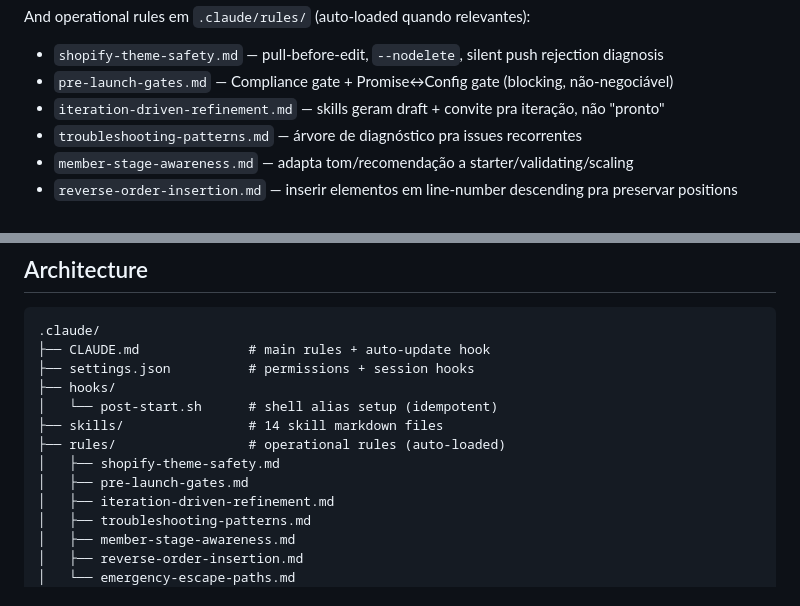
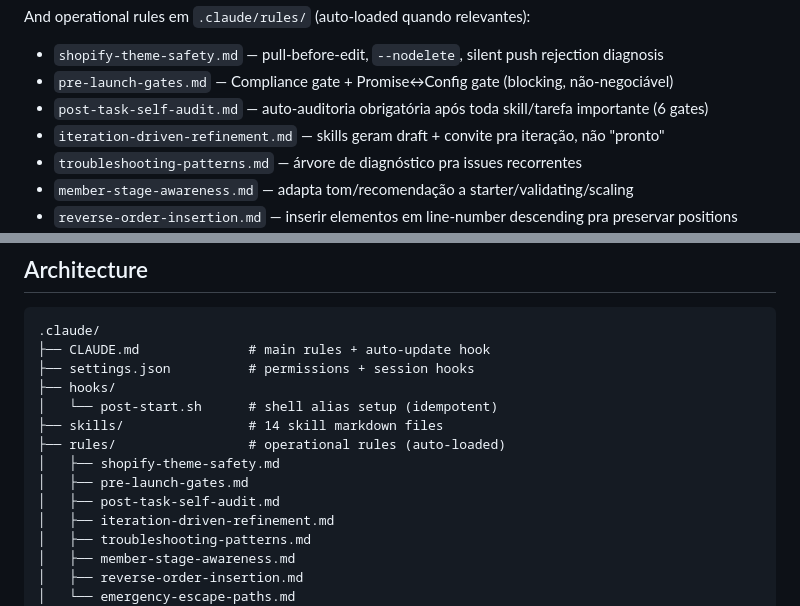
Before and after one commit to reverseeth/aura-engine, a Markdown page: README.md, 2 parts joined by grey strips. Rendered like a GitHub page.

```diff
--- a/README.md
+++ b/README.md
@@ -38,6 +38,7 @@ And operational rules em `.claude/rules/` (auto-loaded quando relevantes):
 
 - `shopify-theme-safety.md` — pull-before-edit, `--nodelete`, silent push rejection diagnosis
 - `pre-launch-gates.md` — Compliance gate + Promise↔Config gate (blocking, não-negociável)
+- `post-task-self-audit.md` — auto-auditoria obrigatória após toda skill/tarefa importante (6 gates)
 - `iteration-driven-refinement.md` — skills geram draft + convite pra iteração, não "pronto"
 - `troubleshooting-patterns.md` — árvore de diagnóstico pra issues recorrentes
 - `member-stage-awareness.md` — adapta tom/recomendação a starter/validating/scaling
@@ -86,6 +87,7 @@ Queries starting with `aura:` consult the knowledge base.
 ├── rules/                 # operational rules (auto-loaded)
 │   ├── shopify-theme-safety.md
 │   ├── pre-launch-gates.md
+│   ├── post-task-self-audit.md
 │   ├── iteration-driven-refinement.md
 │   ├── troubleshooting-patterns.md
 │   ├── member-stage-awareness.md
```
Also changed, not shown: .claude/rules/post-task-self-audit.md (added, +145 -0 lines).
